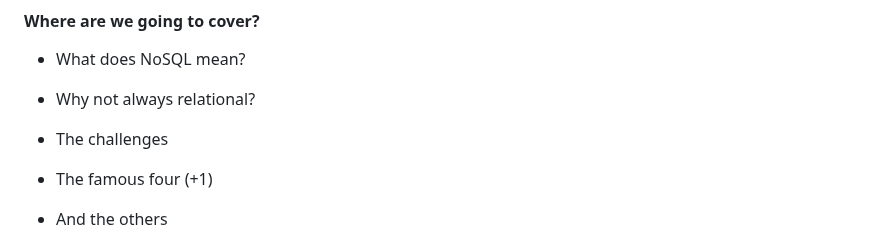
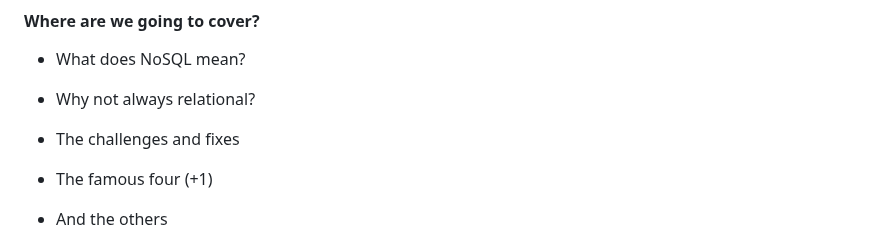
Before and after one commit to clivetong/Talks, a Markdown page: QuickDiveIntoNoSQL/README.md, the part around the change. Drawn GitHub-style.

Commit message:
CHange wording

```diff
--- a/QuickDiveIntoNoSQL/README.md
+++ b/QuickDiveIntoNoSQL/README.md
@@ -24,7 +24,7 @@ This is the start of some slides for Redgate's Level Up conference in June<!-- .
 
 - Why not always relational?
 
-- The challenges
+- The challenges and fixes
 
 - The famous four (+1)
 
```
